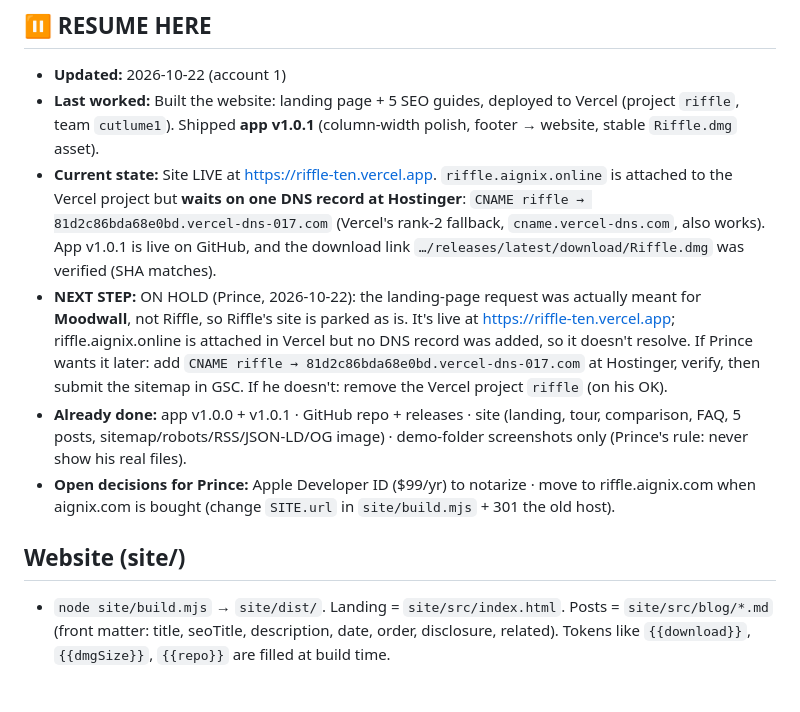
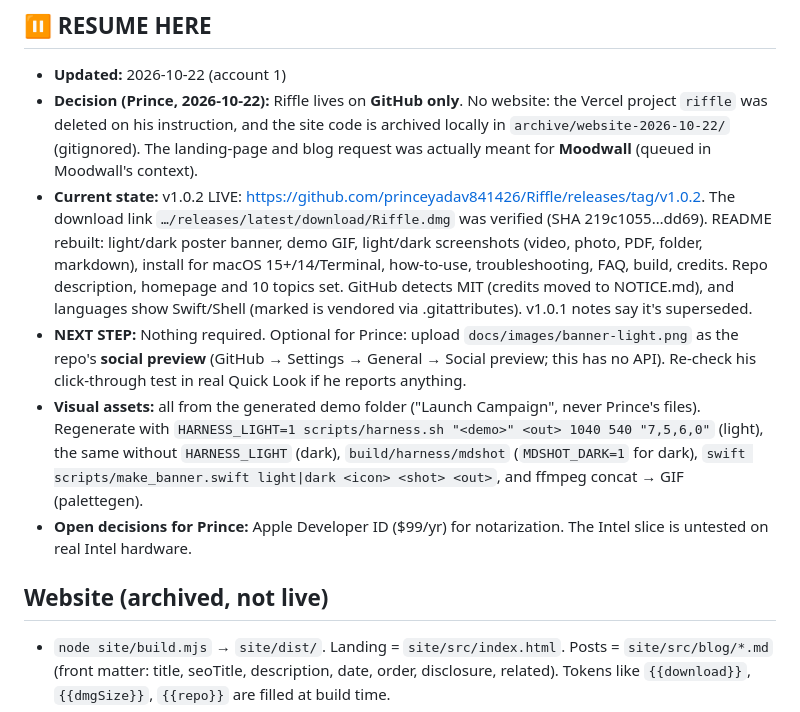
Before and after one commit to princeyadav841426/Riffle, a Markdown page: docs/RIFFLE_CONTEXT.md, the part around the change. Drawn GitHub-style; blank space fills up the shorter version.

Commit message:
README: static MIT badge; docs: GitHub-only status
Co-Authored-By: Claude Opus 5.5 <noreply@anthropic.com>

```diff
--- a/docs/RIFFLE_CONTEXT.md
+++ b/docs/RIFFLE_CONTEXT.md
@@ -2,13 +2,13 @@
 
 ## ⏸️ RESUME HERE
 - **Updated:** 2026-10-22 (account 1)
-- **Last worked:** Built the website: landing page + 5 SEO guides, deployed to Vercel (project `riffle`, team `cutlume1`). Shipped **app v1.0.1** (column-width polish, footer → website, stable `Riffle.dmg` asset).
-- **Current state:** Site LIVE at https://riffle-ten.vercel.app. `riffle.aignix.online` is attached to the Vercel project but **waits on one DNS record at Hostinger**: `CNAME riffle → 81d2c86bda68e0bd.vercel-dns-017.com` (Vercel's rank-2 fallback, `cname.vercel-dns.com`, also works). App v1.0.1 is live on GitHub, and the download link `…/releases/latest/download/Riffle.dmg` was verified (SHA matches).
-- **NEXT STEP:** ON HOLD (Prince, 2026-10-22): the landing-page request was actually meant for **Moodwall**, not Riffle, so Riffle's site is parked as is. It's live at https://riffle-ten.vercel.app; riffle.aignix.online is attached in Vercel but no DNS record was added, so it doesn't resolve. If Prince wants it later: add `CNAME riffle → 81d2c86bda68e0bd.vercel-dns-017.com` at Hostinger, verify, then submit the sitemap in GSC. If he doesn't: remove the Vercel project `riffle` (on his OK).
-- **Already done:** app v1.0.0 + v1.0.1 · GitHub repo + releases · site (landing, tour, comparison, FAQ, 5 posts, sitemap/robots/RSS/JSON-LD/OG image) · demo-folder screenshots only (Prince's rule: never show his real files).
-- **Open decisions for Prince:** Apple Developer ID ($99/yr) to notarize · move to riffle.aignix.com when aignix.com is bought (change `SITE.url` in `site/build.mjs` + 301 the old host).
+- **Decision (Prince, 2026-10-22):** Riffle lives on **GitHub only**. No website: the Vercel project `riffle` was deleted on his instruction, and the site code is archived locally in `archive/website-2026-10-22/` (gitignored). The landing-page and blog request was actually meant for **Moodwall** (queued in Moodwall's context).
+- **Current state:** v1.0.2 LIVE: https://github.com/princeyadav841426/Riffle/releases/tag/v1.0.2. The download link `…/releases/latest/download/Riffle.dmg` was verified (SHA 219c1055…dd69). README rebuilt: light/dark poster banner, demo GIF, light/dark screenshots (video, photo, PDF, folder, markdown), install for macOS 15+/14/Terminal, how-to-use, troubleshooting, FAQ, build, credits. Repo description, homepage and 10 topics set. GitHub detects MIT (credits moved to NOTICE.md), and languages show Swift/Shell (marked is vendored via .gitattributes). v1.0.1 notes say it's superseded.
+- **NEXT STEP:** Nothing required. Optional for Prince: upload `docs/images/banner-light.png` as the repo's **social preview** (GitHub → Settings → General → Social preview; this has no API). Re-check his click-through test in real Quick Look if he reports anything.
+- **Visual assets:** all from the generated demo folder ("Launch Campaign", never Prince's files). Regenerate with `HARNESS_LIGHT=1 scripts/harness.sh "<demo>" <out> 1040 540 "7,5,6,0"` (light), the same without `HARNESS_LIGHT` (dark), `build/harness/mdshot` (`MDSHOT_DARK=1` for dark), `swift scripts/make_banner.swift light|dark <icon> <shot> <out>`, and ffmpeg concat → GIF (palettegen).
+- **Open decisions for Prince:** Apple Developer ID ($99/yr) for notarization. The Intel slice is untested on real Intel hardware.
 
-## Website (site/)
+## Website (archived, not live)
 - `node site/build.mjs` → `site/dist/`. Landing = `site/src/index.html`. Posts = `site/src/blog/*.md` (front matter: title, seoTitle, description, date, order, disclosure, related). Tokens like `{{download}}`, `{{dmgSize}}`, `{{repo}}` are filled at build time.
 - **One place to change domain/version/download:** the `SITE` object at the top of `site/build.mjs`.
 - Deploy: `cd site && npx vercel deploy --prod --yes --scope cutlume1` (Vercel runs `node build.mjs`; `vercel.json` sets cleanUrls + headers).
```
Also changed, not shown: README.md (+1 -1 lines).
